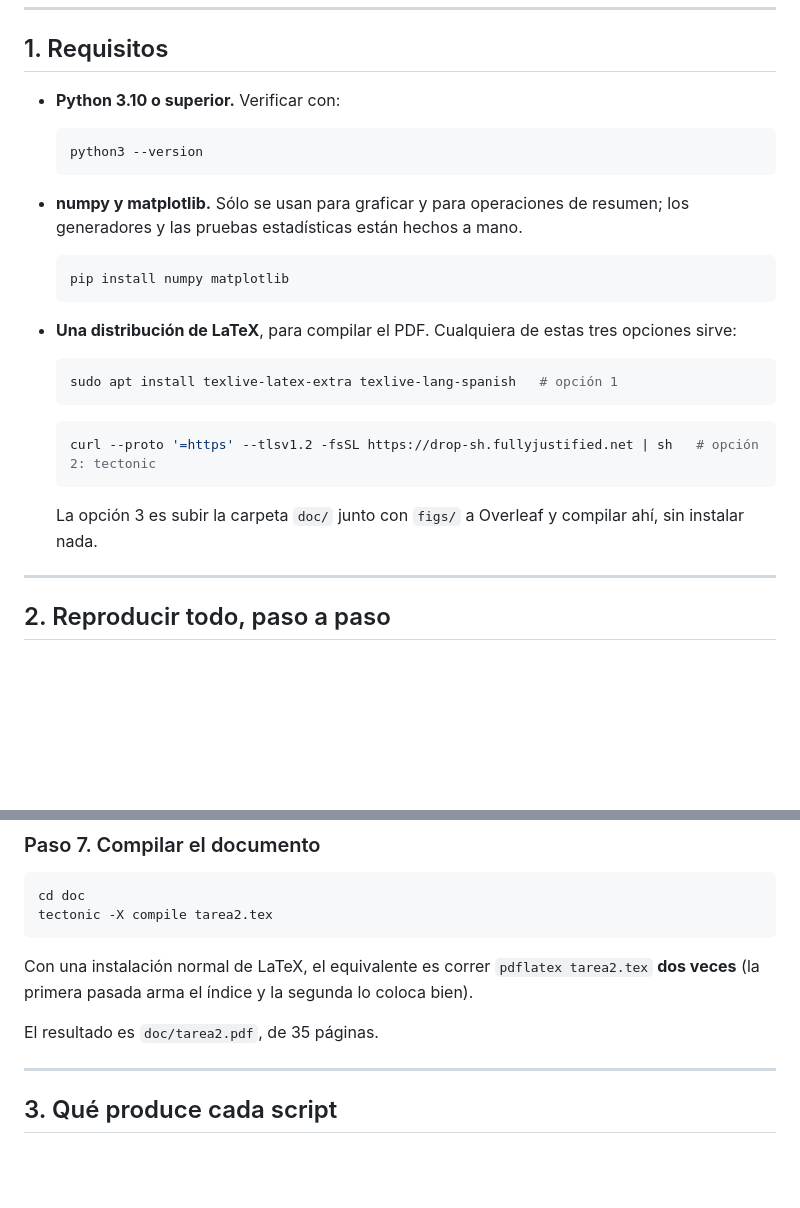
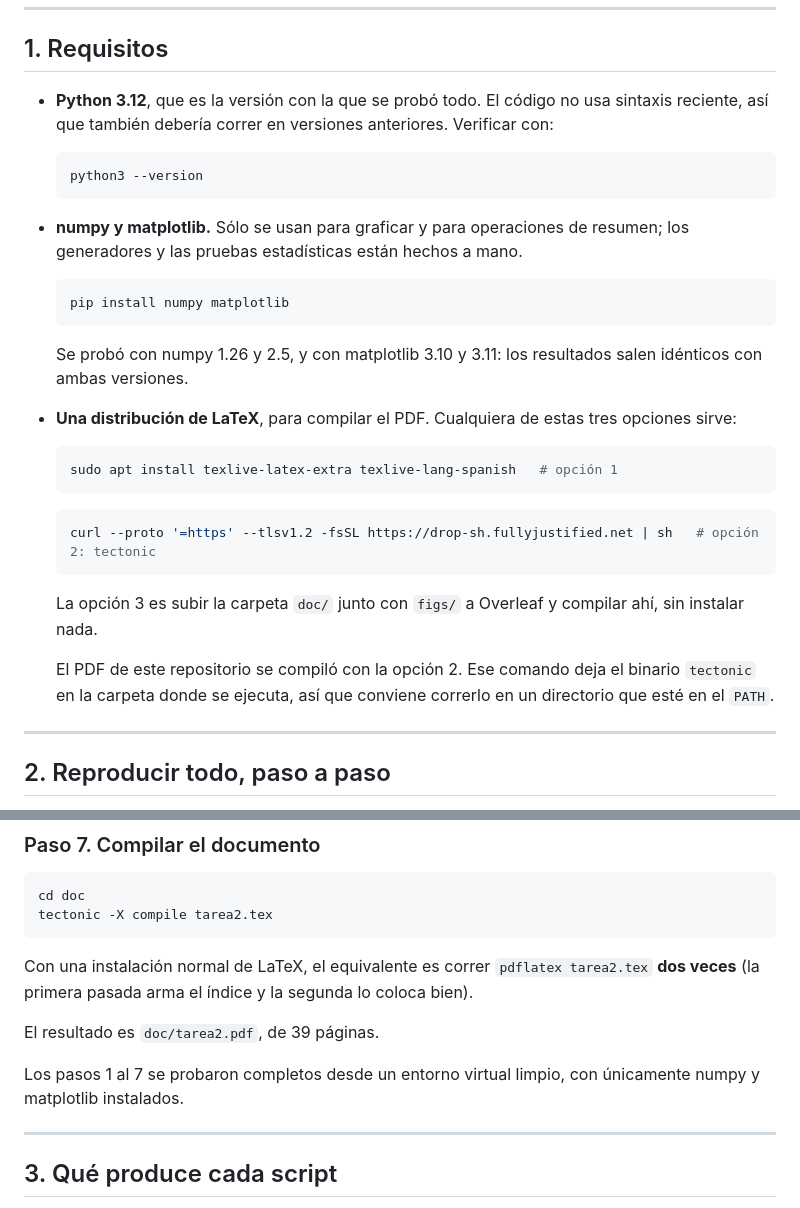
Before and after one commit to SSIsa14/Tarea2_Datos_MonteCarlo, a Markdown page: README.md, 2 parts joined by grey strips. Drawn GitHub-style; blank space fills up the shorter version.

Commit message:
Corrige y precisa las instrucciones del README

````diff
--- a/README.md
+++ b/README.md
@@ -15,7 +15,9 @@ Abajo está el procedimiento completo.
 
 ## 1. Requisitos
 
-- **Python 3.10 o superior.** Verificar con:
+- **Python 3.12**, que es la versión con la que se probó todo. El código no
+  usa sintaxis reciente, así que también debería correr en versiones
+  anteriores. Verificar con:
 
   ```bash
   python3 --version
@@ -27,6 +29,9 @@ Abajo está el procedimiento completo.
   ```bash
   pip install numpy matplotlib
   ```
+
+  Se probó con numpy 1.26 y 2.5, y con matplotlib 3.10 y 3.11: los resultados
+  salen idénticos con ambas versiones.
 
 - **Una distribución de LaTeX**, para compilar el PDF. Cualquiera de estas
   tres opciones sirve:
@@ -41,6 +46,10 @@ Abajo está el procedimiento completo.
 
   La opción 3 es subir la carpeta `doc/` junto con `figs/` a Overleaf y
   compilar ahí, sin instalar nada.
+
+  El PDF de este repositorio se compiló con la opción 2. Ese comando deja el
+  binario `tectonic` en la carpeta donde se ejecuta, así que conviene correrlo
+  en un directorio que esté en el `PATH`.
 
 ---
 
@@ -138,7 +147,10 @@ Con una instalación normal de LaTeX, el equivalente es correr `pdflatex
 tarea2.tex` **dos veces** (la primera pasada arma el índice y la segunda lo
 coloca bien).
 
-El resultado es `doc/tarea2.pdf`, de 35 páginas.
+El resultado es `doc/tarea2.pdf`, de 39 páginas.
+
+Los pasos 1 al 7 se probaron completos desde un entorno virtual limpio, con
+únicamente numpy y matplotlib instalados.
 
 ---
 
````
